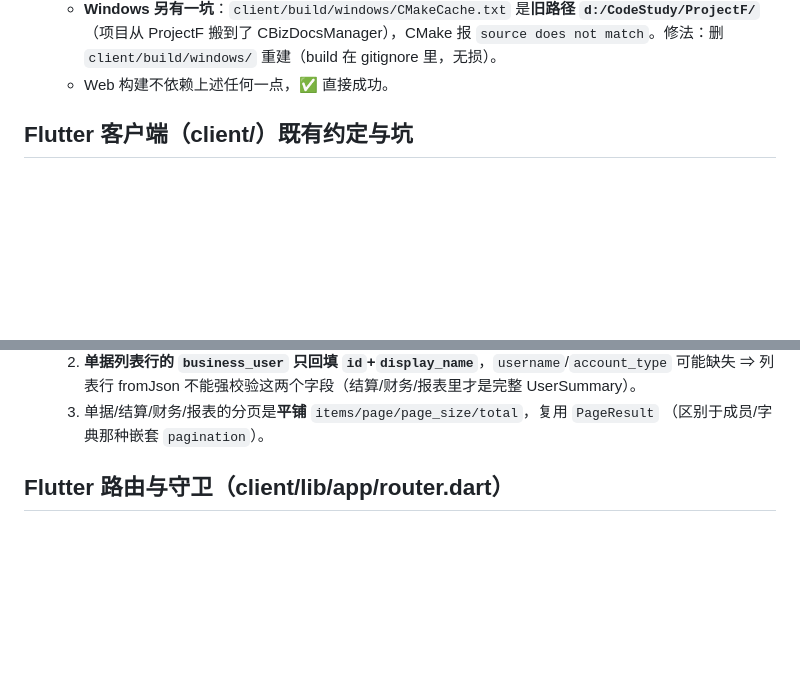
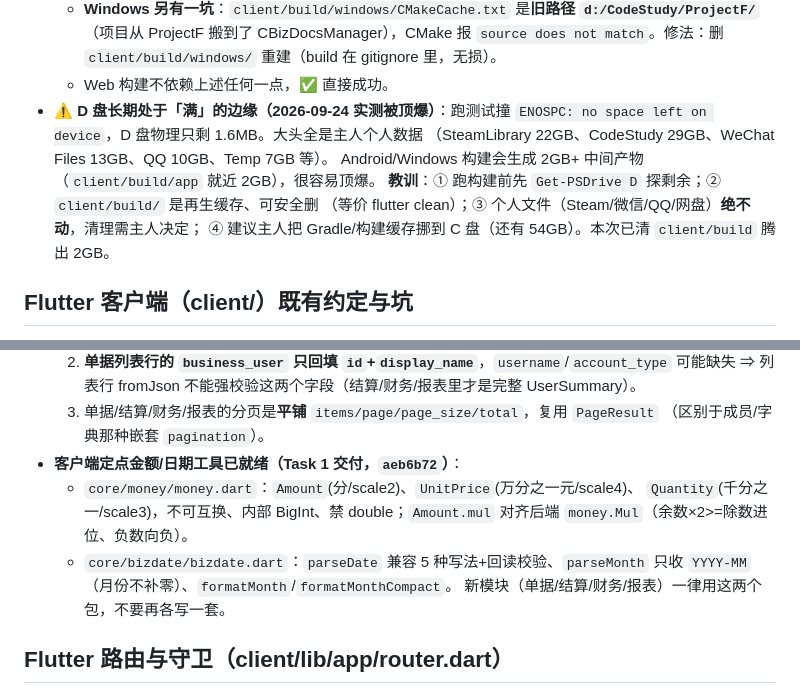
Before and after one commit to Claran309/CBizManager, a Markdown page: .workbuddy/memory/MEMORY.md, 2 parts joined by grey strips. Drawn GitHub-style; blank space fills up the shorter version.

Commit message:
docs(memory): 记录 Task 1 金额日期工具与 D 盘满事件
今日日志补 Task 1 全段，长期笔记补两条：
- 环境坑：D 盘长期满、被个人数据占满顶爆 ENOSPC，只清 client/build 再生缓存、
  个人文件不动，构建前先探盘、建议缓存挪 C 盘。
- 客户端 money/bizdate 工具已就绪，新模块统一用、不要再各写一套。

```diff
--- a/.workbuddy/memory/MEMORY.md
+++ b/.workbuddy/memory/MEMORY.md
@@ -194,6 +194,13 @@
     `d:/CodeStudy/ProjectF/`**（项目从 ProjectF 搬到了 CBizDocsManager），CMake 报
     `source does not match`。修法：删 `client/build/windows/` 重建（build 在 gitignore 里，无损）。
   - Web 构建不依赖上述任何一点，✅ 直接成功。
+- **⚠️ D 盘长期处于「满」的边缘（2026-09-24 实测被顶爆）**：跑测试撞
+  `ENOSPC: no space left on device`，D 盘物理只剩 1.6MB。大头全是主人个人数据
+  （SteamLibrary 22GB、CodeStudy 29GB、WeChat Files 13GB、QQ 10GB、Temp 7GB 等）。
+  Android/Windows 构建会生成 2GB+ 中间产物（`client/build/app` 就近 2GB），很容易顶爆。
+  **教训**：① 跑构建前先 `Get-PSDrive D` 探剩余；② `client/build/` 是再生缓存、可安全删
+  （等价 flutter clean）；③ 个人文件（Steam/微信/QQ/网盘）**绝不动**，清理需主人决定；
+  ④ 建议主人把 Gradle/构建缓存挪到 C 盘（还有 54GB）。本次已清 `client/build` 腾出 2GB。
 
 ## Flutter 客户端（client/）既有约定与坑
 
@@ -231,6 +238,13 @@
      可能缺失 ⇒ 列表行 fromJson 不能强校验这两个字段（结算/财务/报表里才是完整 UserSummary）。
   3. 单据/结算/财务/报表的分页是**平铺** `items/page/page_size/total`，复用 `PageResult`
      （区别于成员/字典那种嵌套 `pagination`）。
+- **客户端定点金额/日期工具已就绪（Task 1 交付，`aeb6b72`）**：
+  - `core/money/money.dart`：`Amount`(分/scale2)、`UnitPrice`(万分之一元/scale4)、
+    `Quantity`(千分之一/scale3)，不可互换、内部 BigInt、禁 double；`Amount.mul` 对齐后端
+    `money.Mul`（余数×2>=除数进位、负数向负）。
+  - `core/bizdate/bizdate.dart`：`parseDate` 兼容 5 种写法+回读校验、`parseMonth` 只收
+    `YYYY-MM`（月份不补零）、`formatMonth`/`formatMonthCompact`。
+  新模块（单据/结算/财务/报表）一律用这两个包，不要再各写一套。
 ## Flutter 路由与守卫（client/lib/app/router.dart）
 
 - **12 条稳定路由**：`/splash` `/login` `/register` `/change-password`
```
Also changed, not shown: .workbuddy/memory/2026-09-24.md (+57 -0 lines).
